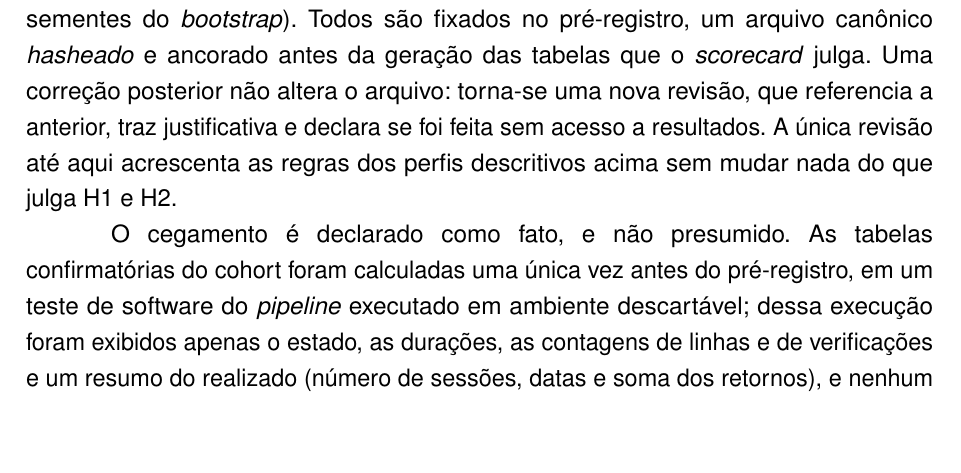
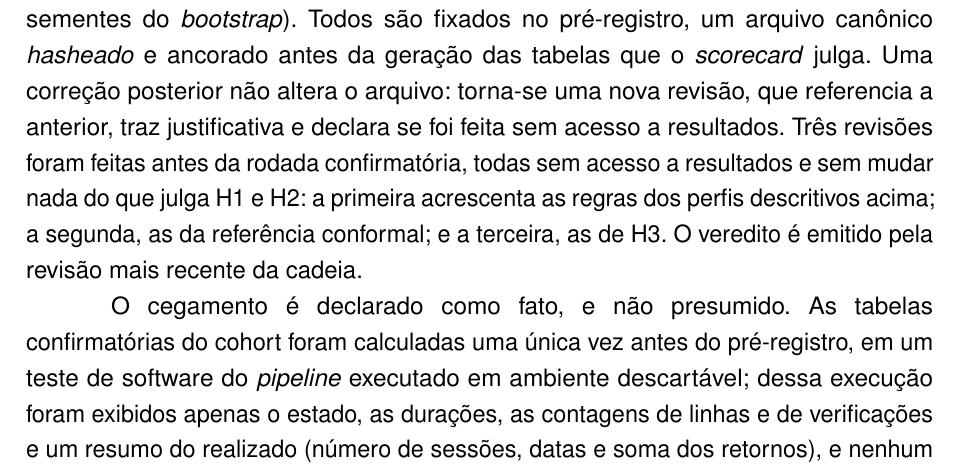
Before and after one commit to MarceloSanC/financial-forecasting, a LaTeX thesis (text/Main.tex, which reads text/4_Metodo/4_Metodo.tex): part of page 48 of 76, cut so that both start at the same text, the shorter picture padded with empty space. Compiled offline with pdfLaTeX.

Commit message:
docs(tcc): método cita as três revisões do pré-registro [#233/--]
- a frase "a única revisão até aqui" passa a listar r1 (perfis), r2 (conformal) e r3 (H3), todas cegas

Refs #233

Co-Authored-By: Claude Opus 5.5 <noreply@anthropic.com>

```diff
--- a/text/4_Metodo/4_Metodo.tex
+++ b/text/4_Metodo/4_Metodo.tex
@@ -134,6 +134,6 @@ A barreira entre execução experimental e afirmação científica é um \textit
 \end{enumerate}
 Comparadores reprovados no próprio \textit{gate} de calibração permanecem na família de Holm e no MCS; sua calibração é reportada, nunca usada para filtrar a família. O perfil comparativo --- PICP e cobertura em todos os níveis, \textit{reliability}, nitidez, teste de cobertura incondicional de três estados, subséries de \cite{DIEBOLDGUNTHERTAY1998} para \(h+7\), p-valor de Monte Carlo de Christoffersen para \(h+1\) \cite{DUFOUR2006,CHRISTOFFERSENPELLETIER2004}, as sensibilidades de DM e MCS, o DM por \textit{fold}, por semente e por nível de quantil (com p-valores brutos, descritivos), a degeneração parcial por pares de níveis e um diagnóstico de estacionariedade do diferencial de perdas (autocorrelação e teste de quebra na média) --- é calculado em separado e nunca altera o veredito. A contribuição de famílias (H3) é lida por sua própria regra (Seção~\ref{sec:metodo-h3}), fora dessa árvore.
 
-Os limiares numéricos do \textit{scorecard} pertencem a três categorias, e essa distinção é explicitada para que sua magnitude não seja confundida com valor canonizado pela literatura: convenções estatísticas consagradas (como \(\alpha = 0{,}05\) para o Holm e \(\alpha = 0{,}10\) para o MCS, nível usado nas simulações de \cite{HANSEN2011MCS}, que nas aplicações reportam também o conjunto de \(75\%\)); limiares sem valor canônico na literatura, como o limiar de degeneração e os desvios mínimos do poder, decididos pelo pesquisador e cuja validade decorre da declaração antecipada; e parâmetros dos procedimentos (número de réplicas, regra de bloco, sementes do \textit{bootstrap}). Todos são fixados no pré-registro, um arquivo canônico \textit{hasheado} e ancorado antes da geração das tabelas que o \textit{scorecard} julga. Uma correção posterior não altera o arquivo: torna-se uma nova revisão, que referencia a anterior, traz justificativa e declara se foi feita sem acesso a resultados. A única revisão até aqui acrescenta as regras dos perfis descritivos acima sem mudar nada do que julga H1 e H2.
+Os limiares numéricos do \textit{scorecard} pertencem a três categorias, e essa distinção é explicitada para que sua magnitude não seja confundida com valor canonizado pela literatura: convenções estatísticas consagradas (como \(\alpha = 0{,}05\) para o Holm e \(\alpha = 0{,}10\) para o MCS, nível usado nas simulações de \cite{HANSEN2011MCS}, que nas aplicações reportam também o conjunto de \(75\%\)); limiares sem valor canônico na literatura, como o limiar de degeneração e os desvios mínimos do poder, decididos pelo pesquisador e cuja validade decorre da declaração antecipada; e parâmetros dos procedimentos (número de réplicas, regra de bloco, sementes do \textit{bootstrap}). Todos são fixados no pré-registro, um arquivo canônico \textit{hasheado} e ancorado antes da geração das tabelas que o \textit{scorecard} julga. Uma correção posterior não altera o arquivo: torna-se uma nova revisão, que referencia a anterior, traz justificativa e declara se foi feita sem acesso a resultados. Três revisões foram feitas antes da rodada confirmatória, todas sem acesso a resultados e sem mudar nada do que julga H1 e H2: a primeira acrescenta as regras dos perfis descritivos acima; a segunda, as da referência conformal; e a terceira, as de H3. O veredito é emitido pela revisão mais recente da cadeia.
 
 O cegamento é declarado como fato, e não presumido. As tabelas confirmatórias do cohort foram calculadas uma única vez antes do pré-registro, em um teste de software do \textit{pipeline} executado em ambiente descartável; dessa execução foram exibidos apenas o estado, as durações, as contagens de linhas e de verificações e um resumo do realizado (número de sessões, datas e soma dos retornos), e nenhum valor de desempenho foi lido. Nenhuma escolha do pré-registro usou informação de desempenho, e a declaração consta do próprio documento \textit{hasheado}.
```
